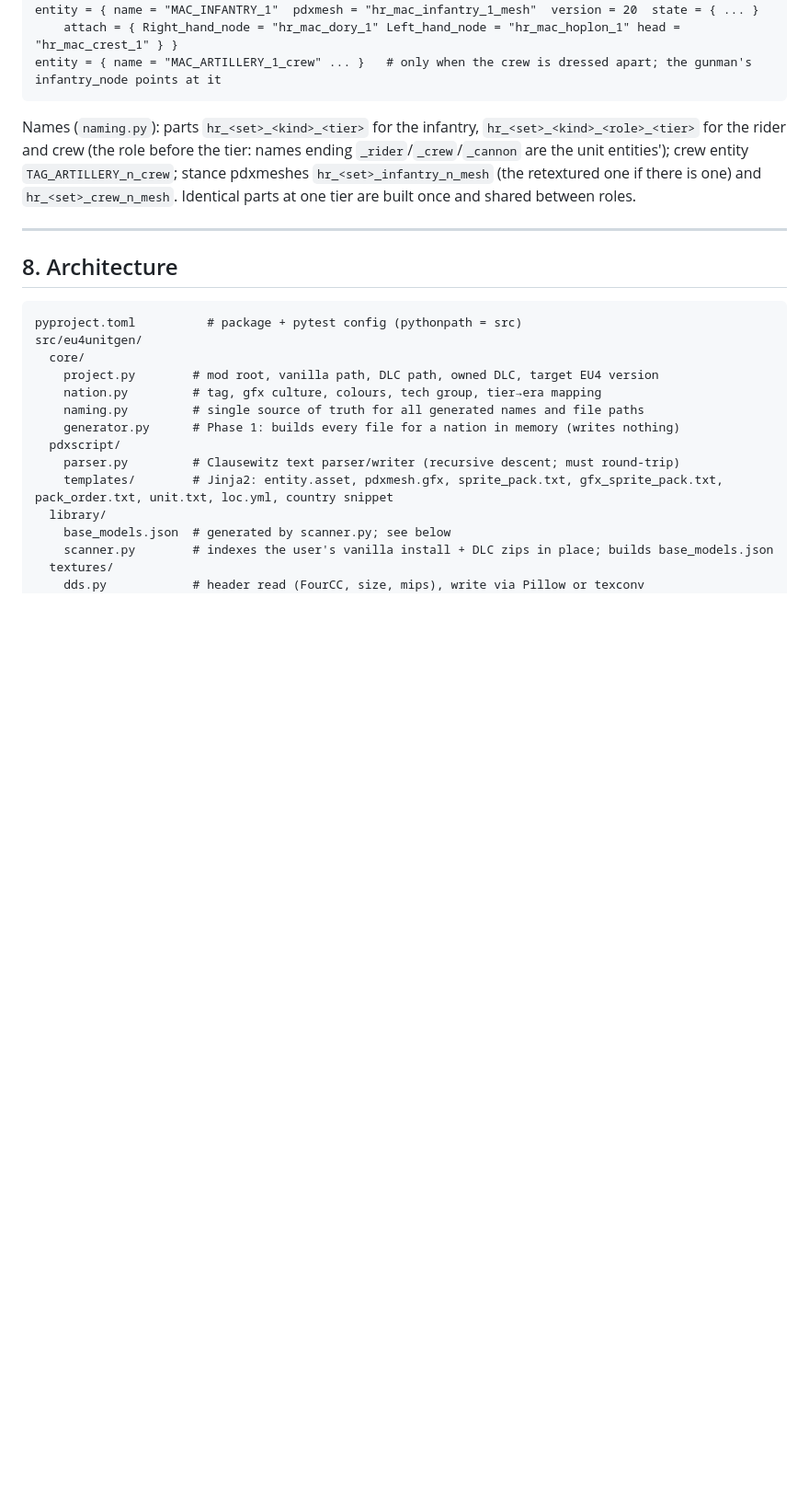
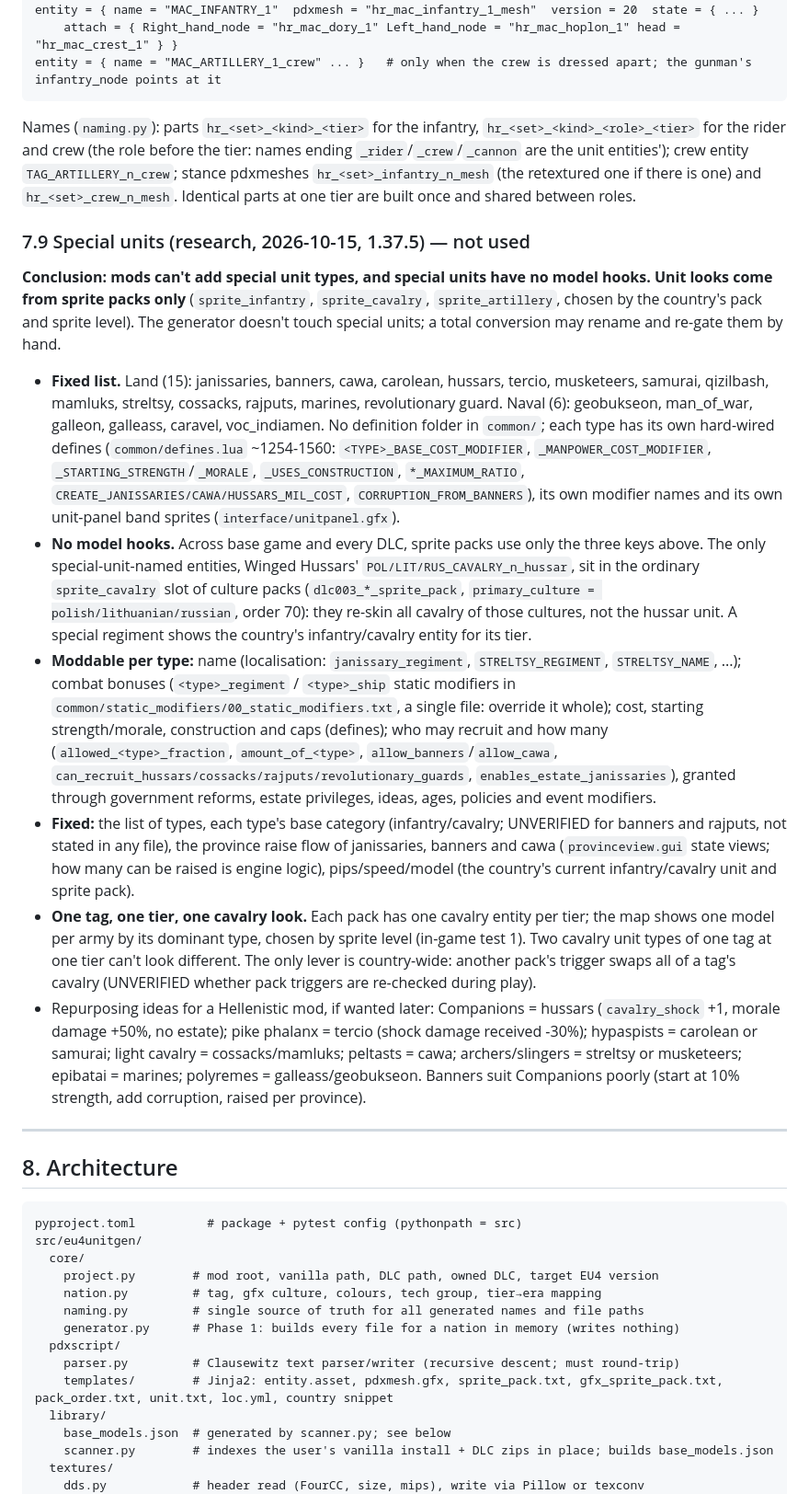
Before and after one commit to XenoMaster101/eu4-unit-generator, a Markdown page: docs/SPEC.md, the part around one of its changes. Shown at 92% size. GitHub-like rendering; blank space fills up the shorter version.

Commit message:
SPEC: special units research (no new types, no model hooks); test 8 error.log clean
Co-Authored-By: Claude Opus 5.5 <noreply@anthropic.com>

````diff
--- a/docs/SPEC.md
+++ b/docs/SPEC.md
@@ -400,6 +400,15 @@ entity = { name = "MAC_ARTILLERY_1_crew" ... }   # only when the crew is dressed
 ```
 Names (`naming.py`): parts `hr_<set>_<kind>_<tier>` for the infantry, `hr_<set>_<kind>_<role>_<tier>` for the rider and crew (the role before the tier: names ending `_rider`/`_crew`/`_cannon` are the unit entities'); crew entity `TAG_ARTILLERY_n_crew`; stance pdxmeshes `hr_<set>_infantry_n_mesh` (the retextured one if there is one) and `hr_<set>_crew_n_mesh`. Identical parts at one tier are built once and shared between roles.
 
+### 7.9 Special units (research, 2026-10-15, 1.37.5) — not used
+**Conclusion: mods can't add special unit types, and special units have no model hooks. Unit looks come from sprite packs only** (`sprite_infantry`, `sprite_cavalry`, `sprite_artillery`, chosen by the country's pack and sprite level). The generator doesn't touch special units; a total conversion may rename and re-gate them by hand.
+- **Fixed list.** Land (15): janissaries, banners, cawa, carolean, hussars, tercio, musketeers, samurai, qizilbash, mamluks, streltsy, cossacks, rajputs, marines, revolutionary guard. Naval (6): geobukseon, man_of_war, galleon, galleass, caravel, voc_indiamen. No definition folder in `common/`; each type has its own hard-wired defines (`common/defines.lua` ~1254-1560: `<TYPE>_BASE_COST_MODIFIER`, `_MANPOWER_COST_MODIFIER`, `_STARTING_STRENGTH`/`_MORALE`, `_USES_CONSTRUCTION`, `*_MAXIMUM_RATIO`, `CREATE_JANISSARIES/CAWA/HUSSARS_MIL_COST`, `CORRUPTION_FROM_BANNERS`), its own modifier names and its own unit-panel band sprites (`interface/unitpanel.gfx`).
+- **No model hooks.** Across base game and every DLC, sprite packs use only the three keys above. The only special-unit-named entities, Winged Hussars' `POL/LIT/RUS_CAVALRY_n_hussar`, sit in the ordinary `sprite_cavalry` slot of culture packs (`dlc003_*_sprite_pack`, `primary_culture = polish/lithuanian/russian`, order 70): they re-skin all cavalry of those cultures, not the hussar unit. A special regiment shows the country's infantry/cavalry entity for its tier.
+- **Moddable per type:** name (localisation: `janissary_regiment`, `STRELTSY_REGIMENT`, `STRELTSY_NAME`, ...); combat bonuses (`<type>_regiment` / `<type>_ship` static modifiers in `common/static_modifiers/00_static_modifiers.txt`, a single file: override it whole); cost, starting strength/morale, construction and caps (defines); who may recruit and how many (`allowed_<type>_fraction`, `amount_of_<type>`, `allow_banners`/`allow_cawa`, `can_recruit_hussars/cossacks/rajputs/revolutionary_guards`, `enables_estate_janissaries`), granted through government reforms, estate privileges, ideas, ages, policies and event modifiers.
+- **Fixed:** the list of types, each type's base category (infantry/cavalry; UNVERIFIED for banners and rajputs, not stated in any file), the province raise flow of janissaries, banners and cawa (`provinceview.gui` state views; how many can be raised is engine logic), pips/speed/model (the country's current infantry/cavalry unit and sprite pack).
+- **One tag, one tier, one cavalry look.** Each pack has one cavalry entity per tier; the map shows one model per army by its dominant type, chosen by sprite level (in-game test 1). Two cavalry unit types of one tag at one tier can't look different. The only lever is country-wide: another pack's trigger swaps all of a tag's cavalry (UNVERIFIED whether pack triggers are re-checked during play).
+- Repurposing ideas for a Hellenistic mod, if wanted later: Companions = hussars (`cavalry_shock` +1, morale damage +50%, no estate); pike phalanx = tercio (shock damage received -30%); hypaspists = carolean or samurai; light cavalry = cossacks/mamluks; peltasts = cawa; archers/slingers = streltsy or musketeers; epibatai = marines; polyremes = galleass/geobukseon. Banners suit Companions poorly (start at 10% strength, add corruption, raised per province).
+
 ---
 
 ## 8. Architecture
````
Also changed, not shown: other parts of docs/SPEC.md (+1 -1 lines).
